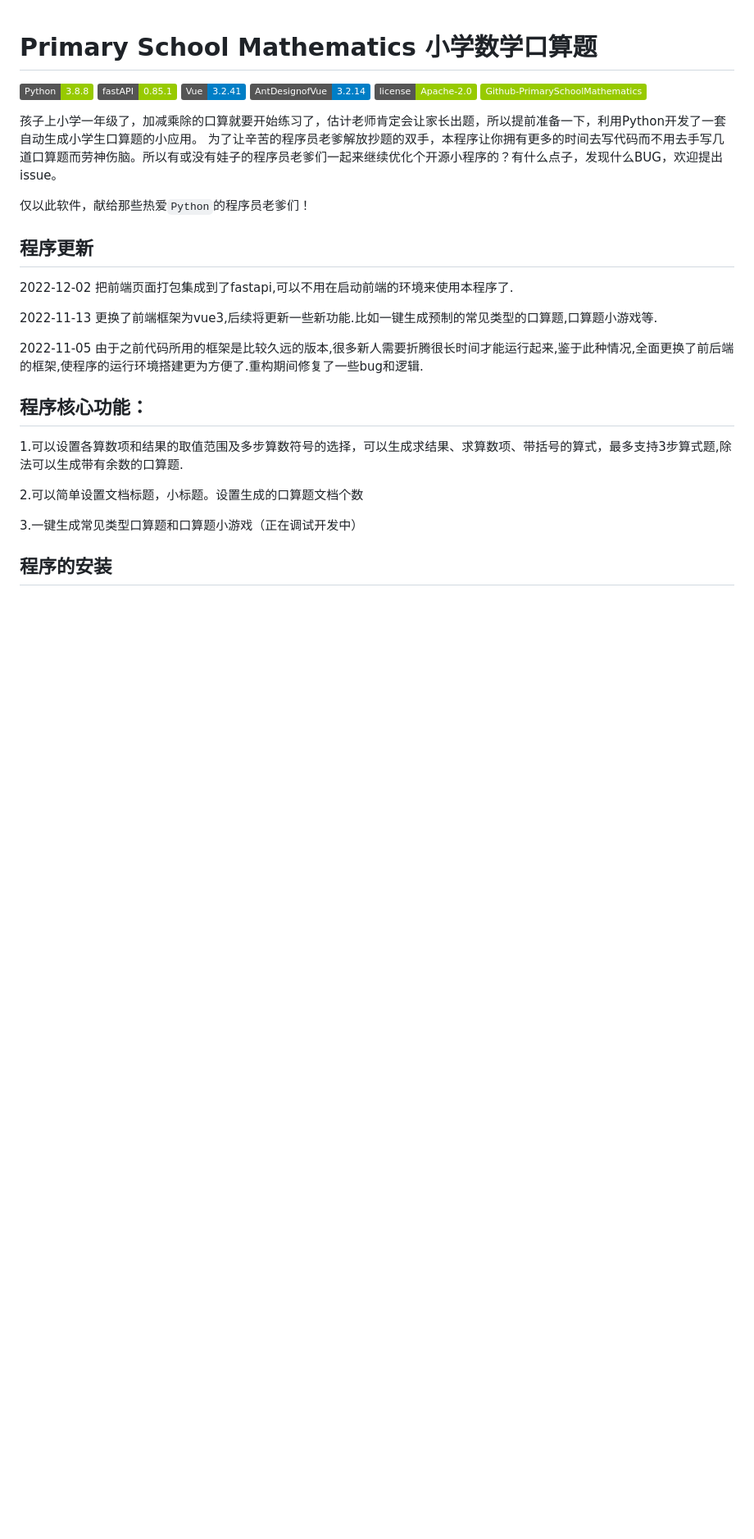
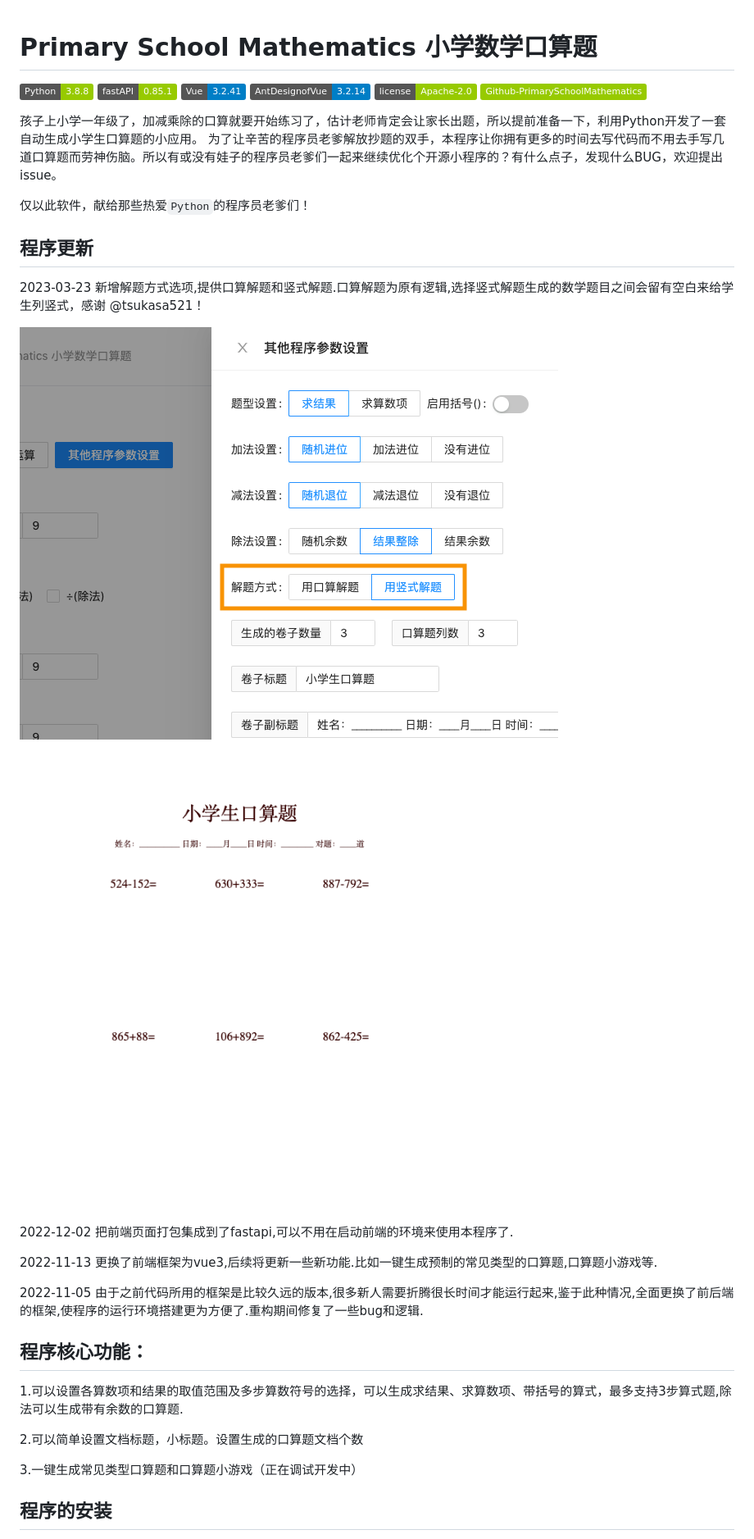
Before and after one commit to bosichong/PrimarySchoolMathematics, a Markdown page: readme.md, the part around the change. Shown: that part at 82% size. Drawn GitHub-style; pictures changed too: imgs/a11.png (added), imgs/a22.png (added); badges without logos; blank space fills up the shorter version.

```diff
--- a/readme.md
+++ b/readme.md
@@ -16,6 +16,12 @@
 仅以此软件，献给那些热爱`Python`的程序员老爹们！
 
 ## 程序更新
+
+2023-03-23 新增解题方式选项,提供口算解题和竖式解题.口算解题为原有逻辑,选择竖式解题生成的数学题目之间会留有空白来给学生列竖式，感谢 @tsukasa521！
+
+![](imgs/a11.png)
+
+![](imgs/a22.png)
 
 2022-12-02 把前端页面打包集成到了fastapi,可以不用在启动前端的环境来使用本程序了.
 
```
Also changed, not shown: 1 other file.
